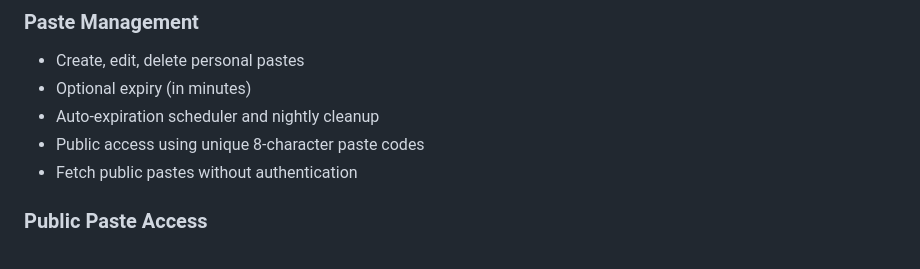
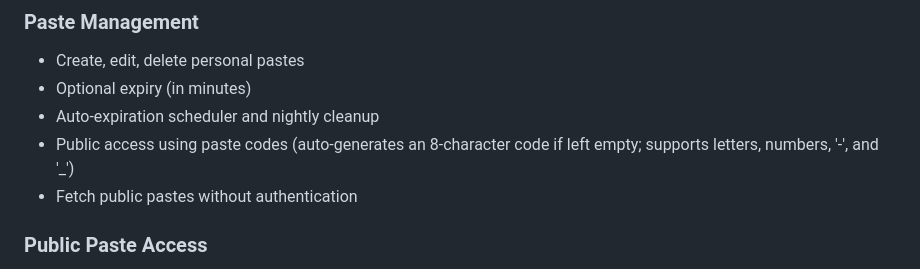
Before and after one commit to rakinmohammedrafeeq/zyren, a Markdown page: README.md, the part around the change. GitHub-like rendering.

```diff
--- a/README.md
+++ b/README.md
@@ -16,7 +16,7 @@ It is built using Spring Boot, React, PostgreSQL (Render), and Resend for email
 - Create, edit, delete personal pastes
 - Optional expiry (in minutes)
 - Auto-expiration scheduler and nightly cleanup
-- Public access using unique 8-character paste codes
+- Public access using paste codes (auto-generates an 8-character code if left empty; supports letters, numbers, '-', and '_')
 - Fetch public pastes without authentication
 
 ### Public Paste Access
```
